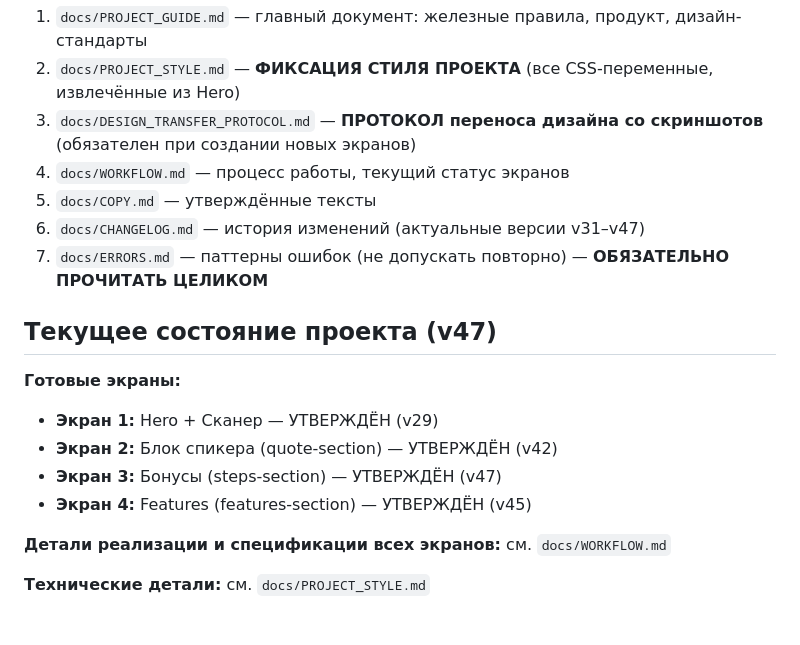
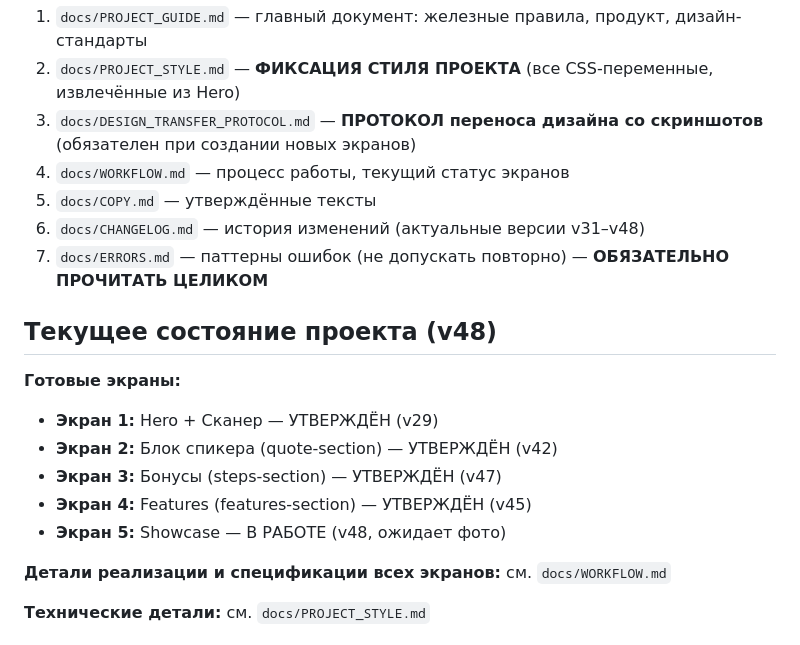
Before and after one commit to i30437105-rgb/LendTEST, a Markdown page: docs/PROMPT_NEXT.md, the part around the change. Rendered like a GitHub page.

```diff
--- a/docs/PROMPT_NEXT.md
+++ b/docs/PROMPT_NEXT.md
@@ -19,16 +19,17 @@
 3. `docs/DESIGN_TRANSFER_PROTOCOL.md` — **ПРОТОКОЛ переноса дизайна со скриншотов** (обязателен при создании новых экранов)
 4. `docs/WORKFLOW.md` — процесс работы, текущий статус экранов
 5. `docs/COPY.md` — утверждённые тексты
-6. `docs/CHANGELOG.md` — история изменений (актуальные версии v31–v47)
+6. `docs/CHANGELOG.md` — история изменений (актуальные версии v31–v48)
 7. `docs/ERRORS.md` — паттерны ошибок (не допускать повторно) — **ОБЯЗАТЕЛЬНО ПРОЧИТАТЬ ЦЕЛИКОМ**
 
-## Текущее состояние проекта (v47)
+## Текущее состояние проекта (v48)
 
 **Готовые экраны:**
 - **Экран 1:** Hero + Сканер — УТВЕРЖДЁН (v29)
 - **Экран 2:** Блок спикера (quote-section) — УТВЕРЖДЁН (v42)
 - **Экран 3:** Бонусы (steps-section) — УТВЕРЖДЁН (v47)
 - **Экран 4:** Features (features-section) — УТВЕРЖДЁН (v45)
+- **Экран 5:** Showcase — В РАБОТЕ (v48, ожидает фото)
 
 **Детали реализации и спецификации всех экранов:** см. `docs/WORKFLOW.md`
 
```
Also changed, not shown: docs/CHANGELOG.md (+32 -0 lines), docs/QUICKSTART.md (+4 -3 lines).
